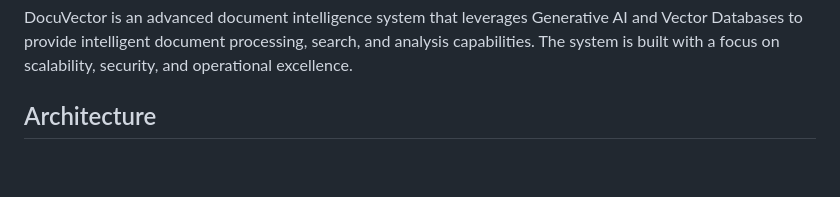
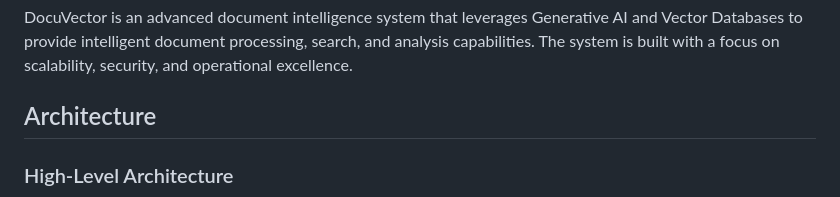
Before and after one commit to Jencheng1/DocuVector, a Markdown page: README.md, the part around the change printed below. GitHub-like rendering; blank space fills up the shorter version.

````diff
--- a/README.md
+++ b/README.md
@@ -22,6 +22,7 @@ DocuVector is an advanced document intelligence system that leverages Generative
 
 ## Architecture
 
+### High-Level Architecture
 ```mermaid
 graph TD
     subgraph "Client Layer"
````
Also changed, not shown: other parts of README.md (+139 -27 lines).
